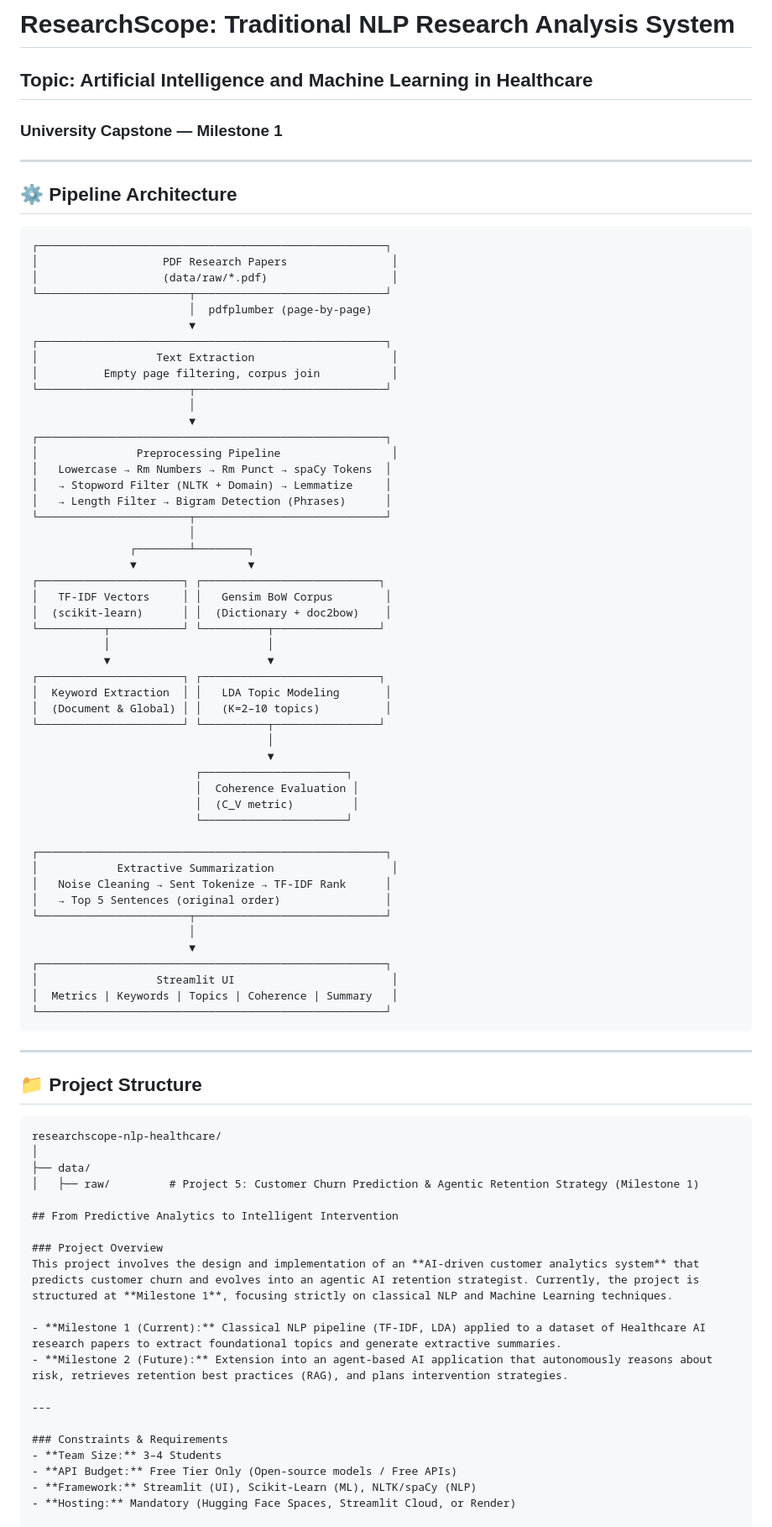
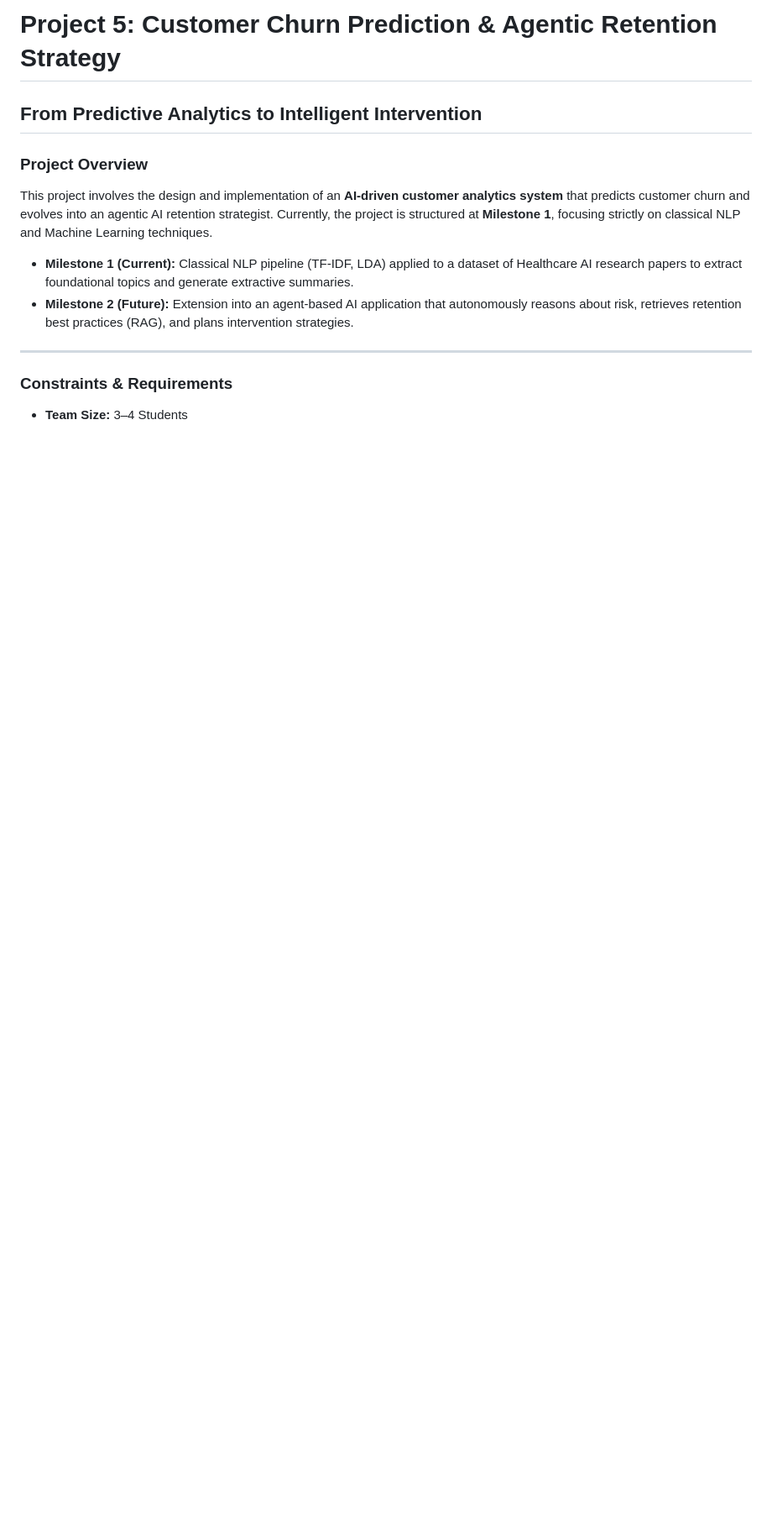
Before and after one commit to AradhyaTiwari10/researchscope-nlp-healthcare, a Markdown page: README.md, the part around one of its changes. Shown at 84% size. Rendered like a GitHub page; blank space fills up the shorter version.

Commit message:
docs(readme): Fix formatting of project structure

````diff
--- a/README.md
+++ b/README.md
@@ -1,72 +1,4 @@
-# ResearchScope: Traditional NLP Research Analysis System
-## Topic: Artificial Intelligence and Machine Learning in Healthcare
-### University Capstone — Milestone 1
-
----
-
-## ⚙️ Pipeline Architecture
-
-```
-┌─────────────────────────────────────────────────────┐
-│                   PDF Research Papers                │
-│                   (data/raw/*.pdf)                   │
-└───────────────────────┬─────────────────────────────┘
-                        │  pdfplumber (page-by-page)
-                        ▼
-┌─────────────────────────────────────────────────────┐
-│                  Text Extraction                     │
-│          Empty page filtering, corpus join           │
-└───────────────────────┬─────────────────────────────┘
-                        │
-                        ▼
-┌─────────────────────────────────────────────────────┐
-│               Preprocessing Pipeline                 │
-│   Lowercase → Rm Numbers → Rm Punct → spaCy Tokens  │
-│   → Stopword Filter (NLTK + Domain) → Lemmatize     │
-│   → Length Filter → Bigram Detection (Phrases)      │
-└───────────────────────┬─────────────────────────────┘
-                        │
-               ┌────────┴────────┐
-               ▼                 ▼
-┌──────────────────────┐ ┌───────────────────────────┐
-│   TF-IDF Vectors     │ │   Gensim BoW Corpus        │
-│  (scikit-learn)      │ │  (Dictionary + doc2bow)    │
-└──────────┬───────────┘ └──────────┬────────────────┘
-           │                        │
-           ▼                        ▼
-┌──────────────────────┐ ┌───────────────────────────┐
-│  Keyword Extraction  │ │   LDA Topic Modeling       │
-│  (Document & Global) │ │   (K=2–10 topics)          │
-└──────────────────────┘ └──────────┬────────────────┘
-                                    │
-                                    ▼
-                         ┌──────────────────────┐
-                         │  Coherence Evaluation │
-                         │  (C_V metric)         │
-                         └──────────────────────┘
-
-┌─────────────────────────────────────────────────────┐
-│            Extractive Summarization                  │
-│   Noise Cleaning → Sent Tokenize → TF-IDF Rank      │
-│   → Top 5 Sentences (original order)                │
-└───────────────────────┬─────────────────────────────┘
-                        │
-                        ▼
-┌─────────────────────────────────────────────────────┐
-│                  Streamlit UI                        │
-│  Metrics | Keywords | Topics | Coherence | Summary   │
-└─────────────────────────────────────────────────────┘
-```
-
----
-
-## 📁 Project Structure
-
-```
-researchscope-nlp-healthcare/
-│
-├── data/
-│   ├── raw/         # Project 5: Customer Churn Prediction & Agentic Retention Strategy (Milestone 1)
+# Project 5: Customer Churn Prediction & Agentic Retention Strategy
 
 ## From Predictive Analytics to Intelligent Intervention
 
````
Also changed, not shown: other parts of README.md (+20 -29 lines).
